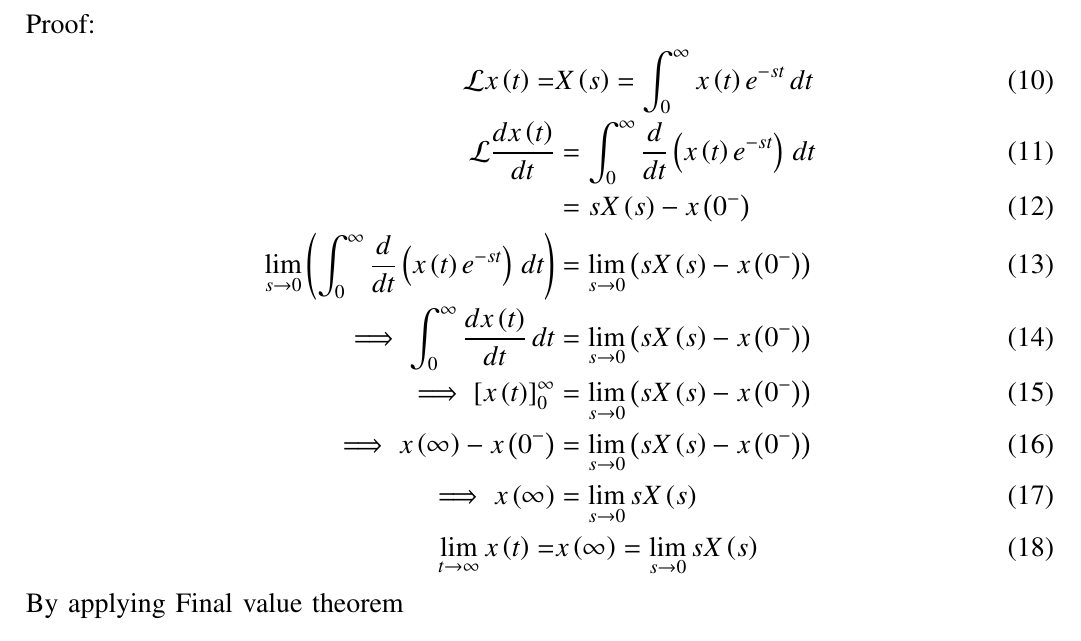
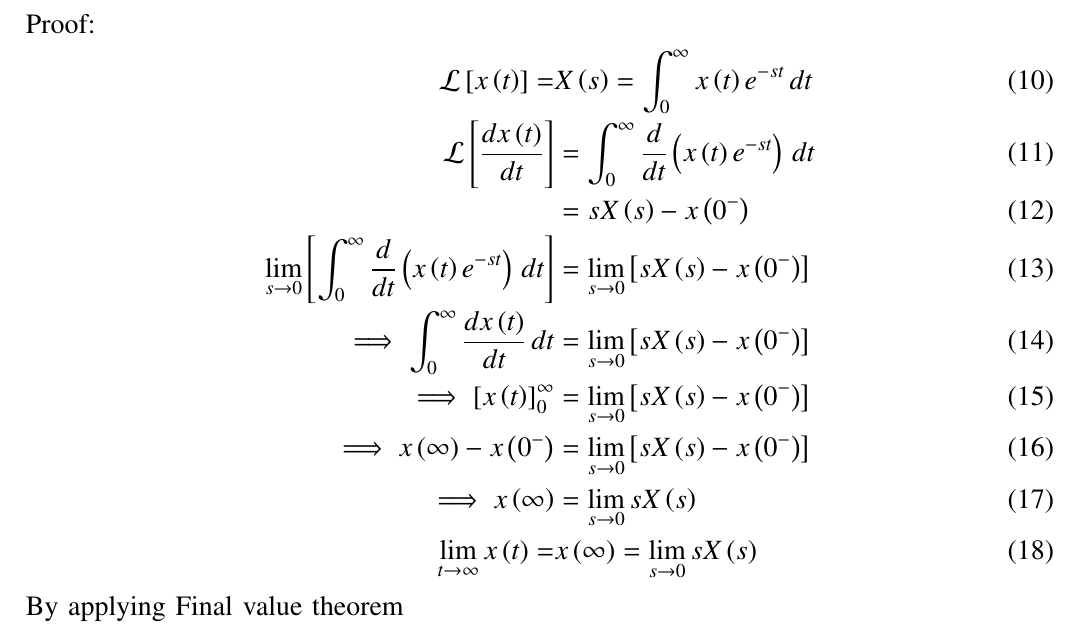
Before and after one commit to VINAYKURREiith/Vinay1, a LaTeX paper (gate/assgn2/8.tex): part of page 2 of 2, cut so that both start at the same text. Compiled offline with pdfLaTeX.

Commit message:
Add files via upload

```diff
--- a/gate/assgn2/8.tex
+++ b/gate/assgn2/8.tex
@@ -67,13 +67,13 @@ Y\brak{s}&=\brak{\frac{1}{1+s}}\brak{\frac{1-e^{-2s}}{s}},\quad{\text{Re}\brak{s
 \end{align}
 \text{Proof:}
 \begin{align}
-\mathcal{L}x\brak{t} = &X\brak{s} = \int_{0}^{\infty} x\brak{t}e^{-st} \, dt \\
-\mathcal{L}\frac{dx\brak{t}}{dt} &= \int_{0}^{\infty}\frac{d}{dt}\brak{x\brak{t}e^{-st}} \, dt \\
+\mathcal{L}\left[x\brak{t}\right] = &X\brak{s} = \int_{0}^{\infty} x\brak{t}e^{-st} \, dt \\
+\mathcal{L}\left[\frac{dx\brak{t}}{dt}\right] &= \int_{0}^{\infty}\frac{d}{dt}\brak{x\brak{t}e^{-st}} \, dt \\
 &= sX\brak{s} - x\brak{0^-}\\
- \lim\limits_{s \to 0}\brak{ \int_{0}^{\infty}\frac{d}{dt}\brak{x\brak{t}e^{-st}} \, dt}&=\lim\limits_{s \to 0}\brak{ sX\brak{s} - x\brak{0^-}}\\
- \implies \int_{0}^{\infty}\frac{dx\brak{t}}{dt} \, dt &= \lim\limits_{s \to 0}\brak{ sX\brak{s} - x\brak{0^-}}\\
- \implies \left[x\brak{t} \right]_0^{\infty} &=\lim\limits_{s \to 0}\brak{ sX\brak{s} - x\brak{0^-}}\\
- \implies x\brak{\infty}-x\brak{0^-}&=\lim\limits_{s \to 0}\brak{ sX\brak{s} - x\brak{0^-}}\\
+ \lim\limits_{s \to 0}\left[ \int_{0}^{\infty}\frac{d}{dt}\brak{x\brak{t}e^{-st}} \, dt\right]&=\lim\limits_{s \to 0} \left[sX\brak{s} - x\brak{0^-}\right]\\
+ \implies \int_{0}^{\infty}\frac{dx\brak{t}}{dt} \, dt &= \lim\limits_{s \to 0}\left[sX\brak{s} - x\brak{0^-}\right]\\
+ \implies \left[x\brak{t} \right]_0^{\infty} &=\lim\limits_{s \to 0} \left[sX\brak{s} - x\brak{0^-}\right]\\
+ \implies x\brak{\infty}-x\brak{0^-}&=\lim\limits_{s \to 0} \left[sX\brak{s} - x\brak{0^-}\right]\\
  \implies x\brak{\infty}&=\lim\limits_{s \to 0} sX\brak{s}\\
  \lim\limits_{t \to \infty} x\brak{t} = & x\brak{\infty} = \lim\limits_{s \to 0} sX\brak{s}
 \end{align}
```
Also changed, not shown: gate/assgn2/8.pdf, 1 other file.
